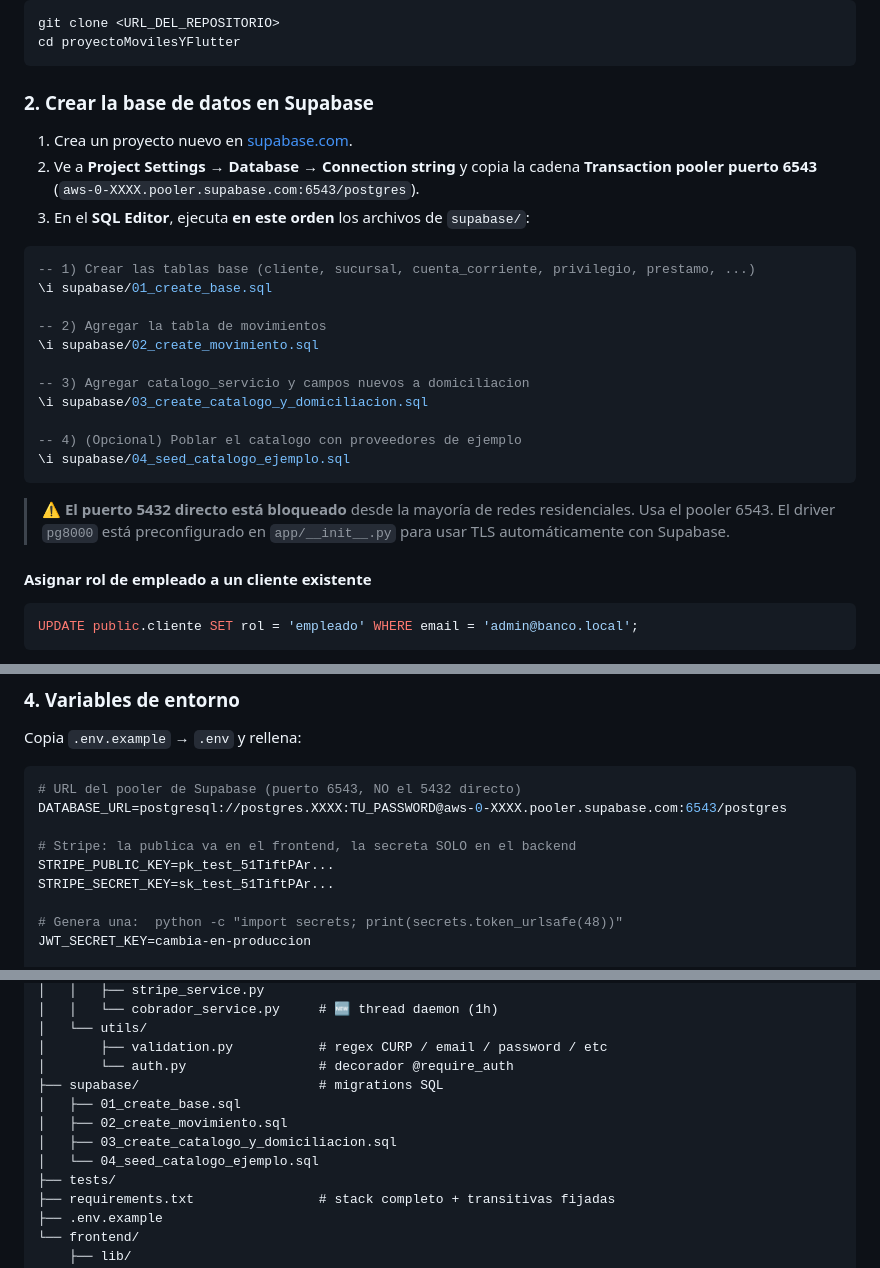
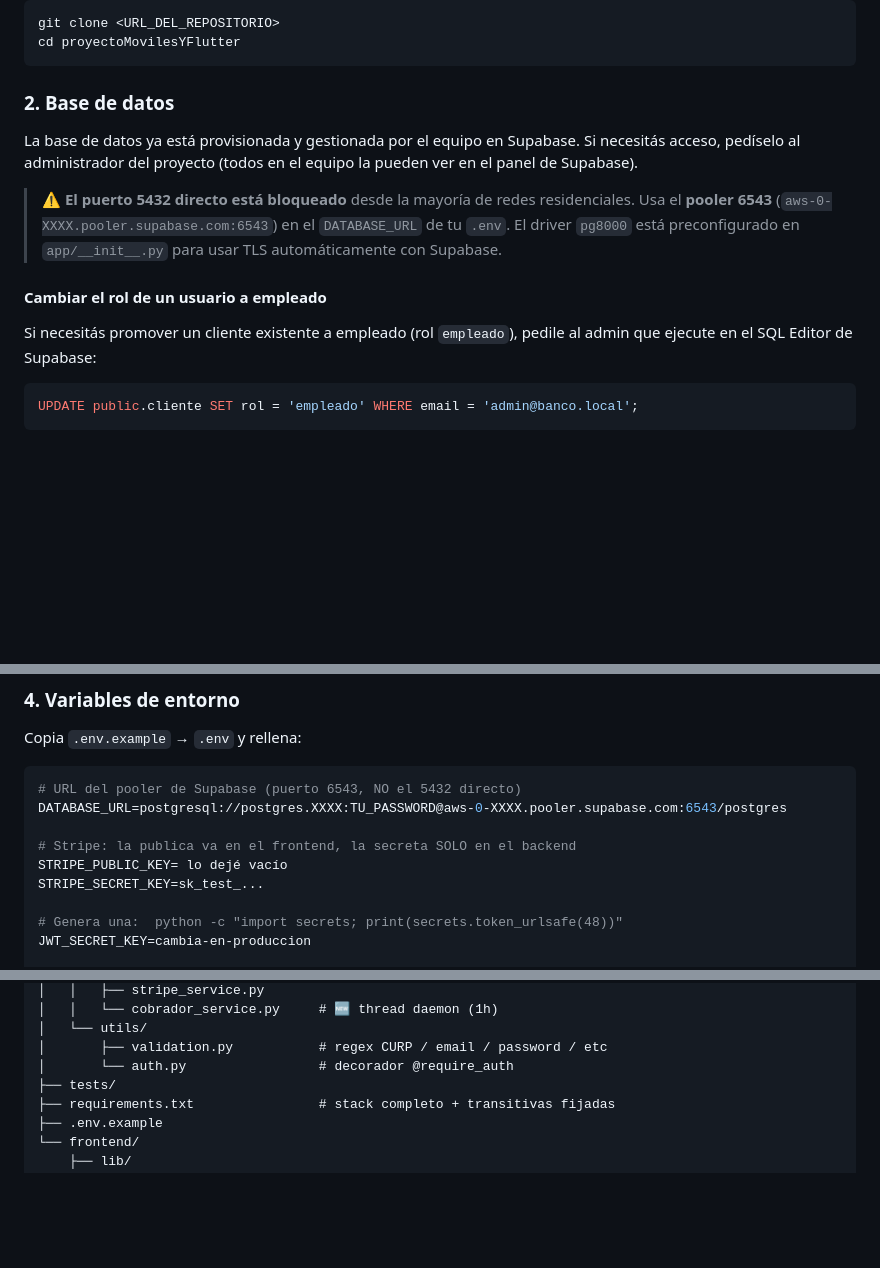
Before and after one commit to MemoRojasDeveloper/proyectoMovilesYFlutter, a Markdown page: README.md, 3 parts joined by grey strips. GitHub-like rendering; blank space fills up the shorter version.

Commit message:
corrección en el md, eliminé algo que ya no es necesario ya que funciona 100% con supabase

````diff
--- a/README.md
+++ b/README.md
@@ -51,33 +51,21 @@ git clone <URL_DEL_REPOSITORIO>
 cd proyectoMovilesYFlutter
 ```
 
-### 2. Crear la base de datos en Supabase
+### 2. Base de datos
 
-1. Crea un proyecto nuevo en [supabase.com](https://supabase.com).
-2. Ve a **Project Settings → Database → Connection string** y copia
-   la cadena **Transaction pooler puerto 6543**
-   (`aws-0-XXXX.pooler.supabase.com:6543/postgres`).
-3. En el **SQL Editor**, ejecuta **en este orden** los archivos de `supabase/`:
-
-```sql
--- 1) Crear las tablas base (cliente, sucursal, cuenta_corriente, privilegio, prestamo, ...)
-\i supabase/01_create_base.sql
-
--- 2) Agregar la tabla de movimientos
-\i supabase/02_create_movimiento.sql
-
--- 3) Agregar catalogo_servicio y campos nuevos a domiciliacion
-\i supabase/03_create_catalogo_y_domiciliacion.sql
-
--- 4) (Opcional) Poblar el catalogo con proveedores de ejemplo
-\i supabase/04_seed_catalogo_ejemplo.sql
-```
+La base de datos ya está provisionada y gestionada por el equipo en Supabase.
+Si necesitás acceso, pedíselo al administrador del proyecto (todos en el
+equipo la pueden ver en el panel de Supabase).
 
 > ⚠️ **El puerto 5432 directo está bloqueado** desde la mayoría de redes
-> residenciales. Usa el pooler 6543. El driver `pg8000` está preconfigurado
+> residenciales. Usa el **pooler 6543** (`aws-0-XXXX.pooler.supabase.com:6543`)
+> en el `DATABASE_URL` de tu `.env`. El driver `pg8000` está preconfigurado
 > en `app/__init__.py` para usar TLS automáticamente con Supabase.
 
-#### Asignar rol de empleado a un cliente existente
+#### Cambiar el rol de un usuario a empleado
+
+Si necesitás promover un cliente existente a empleado (rol `empleado`),
+pedile al admin que ejecute en el SQL Editor de Supabase:
 
 ```sql
 UPDATE public.cliente SET rol = 'empleado' WHERE email = 'admin@banco.local';
@@ -112,8 +100,8 @@ Copia `.env.example` → `.env` y rellena:
 DATABASE_URL=postgresql://postgres.XXXX:TU_PASSWORD@aws-0-XXXX.pooler.supabase.com:6543/postgres
 
 # Stripe: la publica va en el frontend, la secreta SOLO en el backend
-STRIPE_PUBLIC_KEY=pk_test_51TiftPAr...
-STRIPE_SECRET_KEY=sk_test_51TiftPAr...
+STRIPE_PUBLIC_KEY= lo dejé vacío
+STRIPE_SECRET_KEY=sk_test_...
 
 # Genera una:  python -c "import secrets; print(secrets.token_urlsafe(48))"
 JWT_SECRET_KEY=cambia-en-produccion
@@ -413,11 +401,6 @@ proyectoMovilesYFlutter/
 │   └── utils/
 │       ├── validation.py           # regex CURP / email / password / etc
 │       └── auth.py                 # decorador @require_auth
-├── supabase/                       # migrations SQL
-│   ├── 01_create_base.sql
-│   ├── 02_create_movimiento.sql
-│   ├── 03_create_catalogo_y_domiciliacion.sql
-│   └── 04_seed_catalogo_ejemplo.sql
 ├── tests/
 ├── requirements.txt                # stack completo + transitivas fijadas
 ├── .env.example
````
Also changed, not shown: other parts of README.md (+1 -1 lines).
